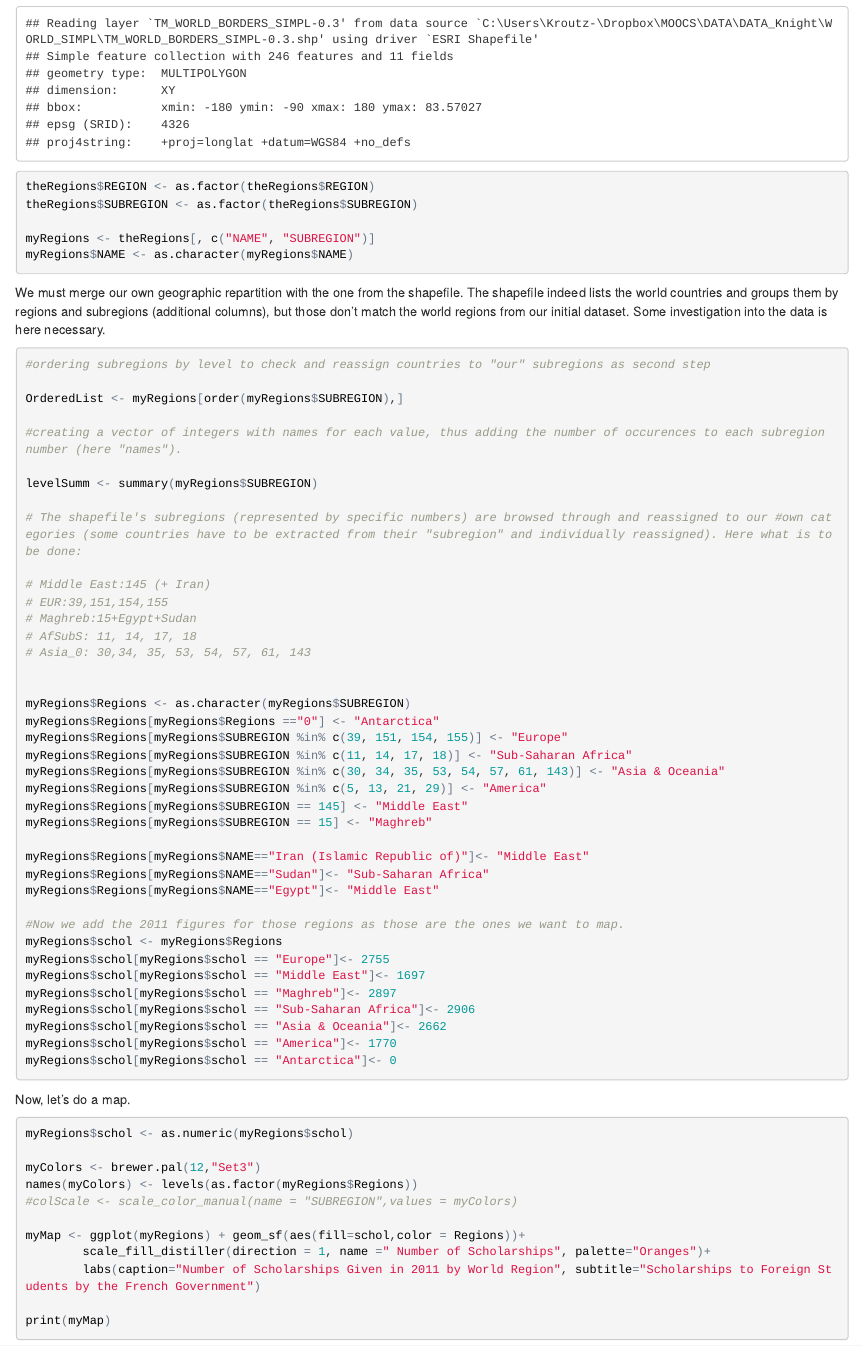
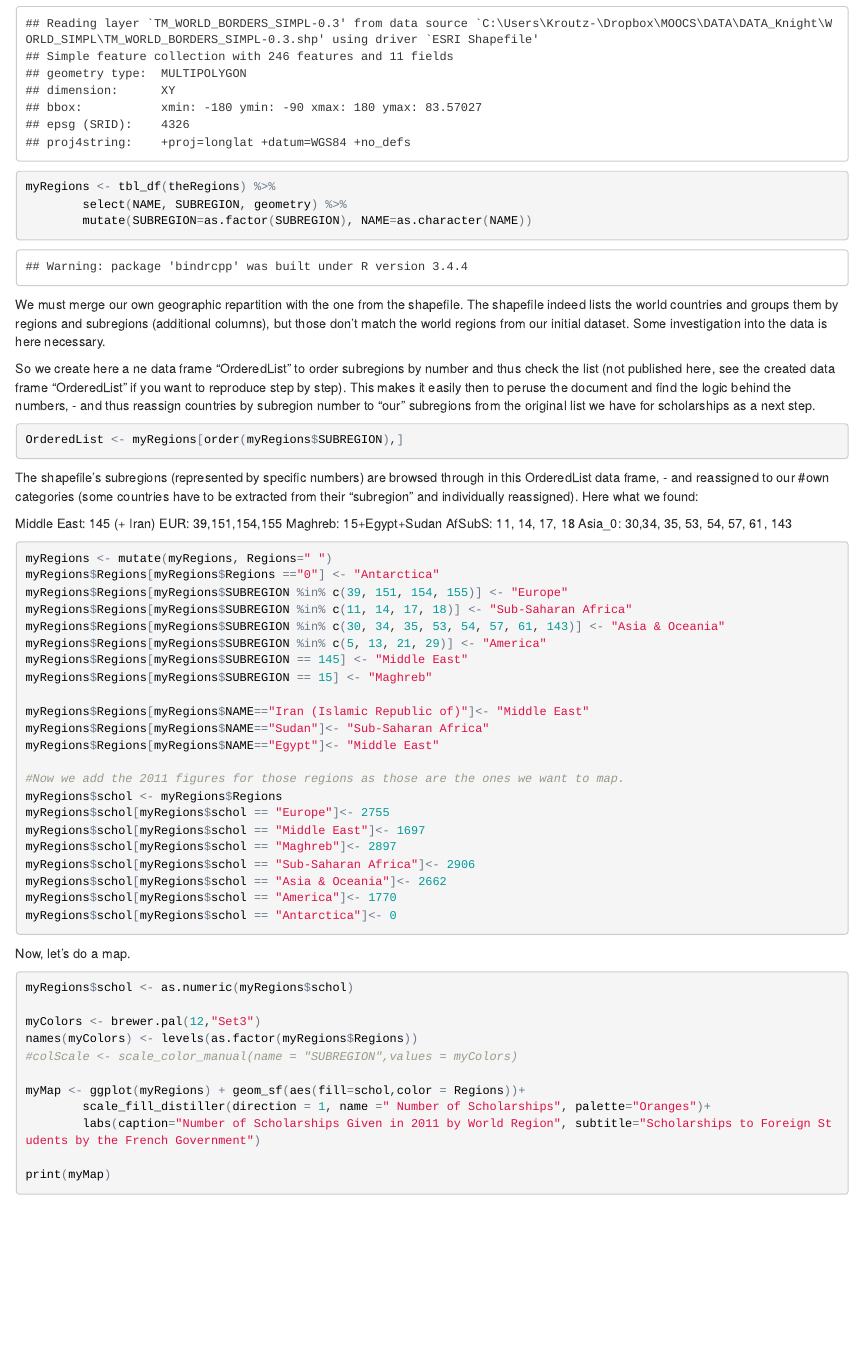
Before and after one commit to Woodsandfields/Maps_in_R_FrenchScholarships, an R Markdown document (FrenchScholarships.Rmd): the page in a window 1100 px wide, from 2950 px down. The pictures show the output file FrenchScholarships.html that the author committed with the source, opened offline.

Commit message:
some pipeline editing

`````diff
--- a/FrenchScholarships.Rmd
+++ b/FrenchScholarships.Rmd
@@ -119,37 +119,39 @@ region_location <- "C:/Users/Kroutz-/Dropbox/MOOCS/DATA/DATA_Knight/WORLD_SIMPL/
 
 theRegions <- st_read(region_location)
 
-theRegions$REGION <- as.factor(theRegions$REGION)
-theRegions$SUBREGION <- as.factor(theRegions$SUBREGION)
 
-myRegions <- theRegions[, c("NAME", "SUBREGION")]
-myRegions$NAME <- as.character(myRegions$NAME)
+myRegions <- tbl_df(theRegions) %>%
+        select(NAME, SUBREGION, geometry) %>%
+        mutate(SUBREGION=as.factor(SUBREGION), NAME=as.character(NAME))
 
 
 ````
 
 We must merge our own geographic repartition with the one from the shapefile. The shapefile indeed lists the world countries and groups them by regions and subregions (additional columns), but those don't match the world regions from our initial dataset. Some investigation into the data is here necessary.
 
+So we create here a ne data frame "OrderedList" to order subregions by number and thus check the list (not published here, see the created data frame "OrderedList" if you want to reproduce step by step). This makes it easily then to peruse the document and find the logic behind the numbers, - and thus reassign countries by subregion number to "our" subregions from the original list we have for scholarships as a next step.
+
+
 ```{r adapting shapefile to original dataset, echo = TRUE}
 
-#ordering subregions by level to check and reassign countries to "our" subregions as second step
 
 OrderedList <- myRegions[order(myRegions$SUBREGION),]
 
-#creating a vector of integers with names for each value, thus adding the number of occurences to each subregion number (here "names").
 
-levelSumm <- summary(myRegions$SUBREGION)
+```
 
-# The shapefile's subregions (represented by specific numbers) are browsed through and reassigned to our #own categories (some countries have to be extracted from their "subregion" and individually reassigned). Here what is to be done:
+The shapefile's subregions (represented by specific numbers) are browsed through in this OrderedList data frame, - and reassigned to our #own categories (some countries have to be extracted from their "subregion" and individually reassigned). Here what we found:
 
-# Middle East:145 (+ Iran)
-# EUR:39,151,154,155
-# Maghreb:15+Egypt+Sudan
-# AfSubS: 11, 14, 17, 18
-# Asia_0: 30,34, 35, 53, 54, 57, 61, 143
+Middle East: 145 (+ Iran)
+EUR:  39,151,154,155
+Maghreb:   15+Egypt+Sudan
+AfSubS:   11, 14, 17, 18
+Asia_0:   30,34, 35, 53, 54, 57, 61, 143
 
 
-myRegions$Regions <- as.character(myRegions$SUBREGION)
+```{r shapefile to original dataset, echo = TRUE}
+
+myRegions <- mutate(myRegions, Regions=" ")
 myRegions$Regions[myRegions$Regions =="0"] <- "Antarctica"
 myRegions$Regions[myRegions$SUBREGION %in% c(39, 151, 154, 155)] <- "Europe"
 myRegions$Regions[myRegions$SUBREGION %in% c(11, 14, 17, 18)] <- "Sub-Saharan Africa"
`````
Also changed, not shown: FrScholMapScript.R (+11 -8 lines), FrenchScholarships.html, ScholPlot.png, myMap1.png, myMap2.png, 1 other file.
